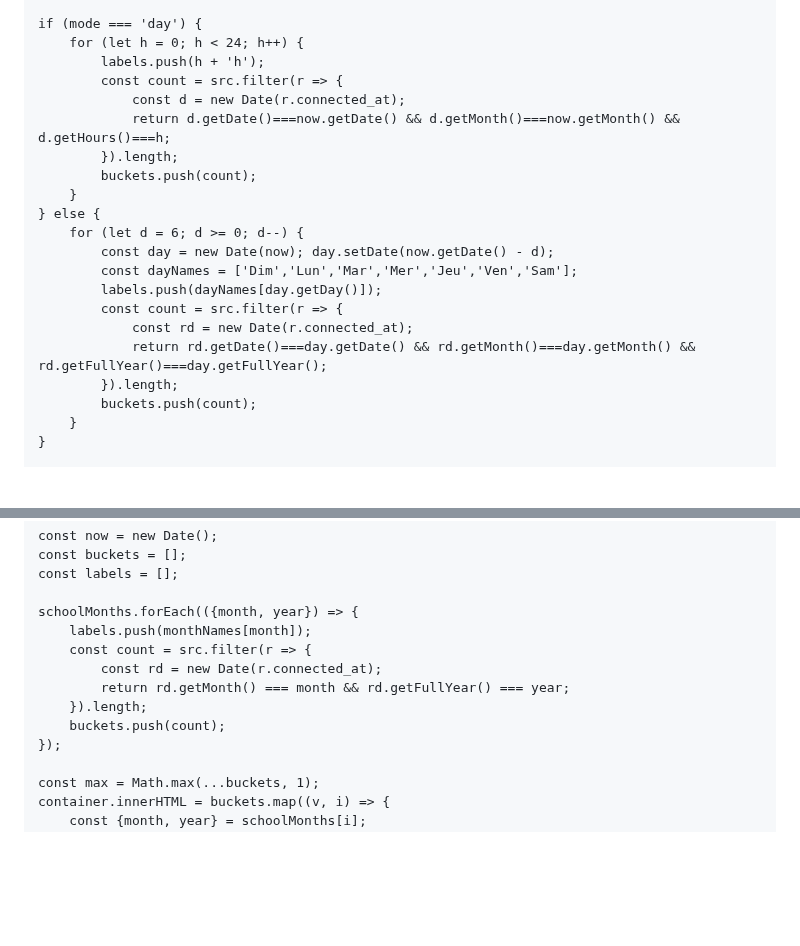
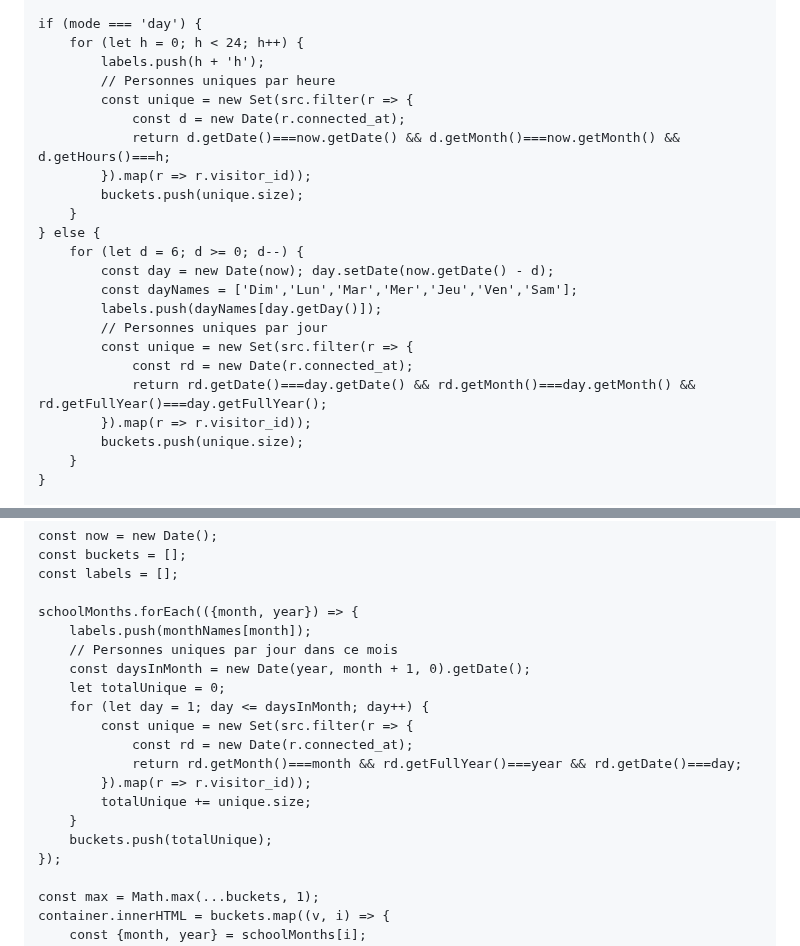
Before and after one commit to jojo97343/testehtml, a Markdown page: README.md, 2 parts joined by grey strips. Rendered like a GitHub page; blank space fills up the shorter version.

```diff
--- a/README.md
+++ b/README.md
@@ -2299,22 +2299,24 @@ function renderChart(mode, sessions) {
     if (mode === 'day') {
         for (let h = 0; h < 24; h++) {
             labels.push(h + 'h');
-            const count = src.filter(r => {
+            // Personnes uniques par heure
+            const unique = new Set(src.filter(r => {
                 const d = new Date(r.connected_at);
                 return d.getDate()===now.getDate() && d.getMonth()===now.getMonth() && d.getHours()===h;
-            }).length;
-            buckets.push(count);
+            }).map(r => r.visitor_id));
+            buckets.push(unique.size);
         }
     } else {
         for (let d = 6; d >= 0; d--) {
             const day = new Date(now); day.setDate(now.getDate() - d);
             const dayNames = ['Dim','Lun','Mar','Mer','Jeu','Ven','Sam'];
             labels.push(dayNames[day.getDay()]);
-            const count = src.filter(r => {
+            // Personnes uniques par jour
+            const unique = new Set(src.filter(r => {
                 const rd = new Date(r.connected_at);
                 return rd.getDate()===day.getDate() && rd.getMonth()===day.getMonth() && rd.getFullYear()===day.getFullYear();
-            }).length;
-            buckets.push(count);
+            }).map(r => r.visitor_id));
+            buckets.push(unique.size);
         }
     }
 
@@ -2397,11 +2399,17 @@ function renderMonthsChart(sessions) {
 
     schoolMonths.forEach(({month, year}) => {
         labels.push(monthNames[month]);
-        const count = src.filter(r => {
-            const rd = new Date(r.connected_at);
-            return rd.getMonth() === month && rd.getFullYear() === year;
-        }).length;
-        buckets.push(count);
+        // Personnes uniques par jour dans ce mois
+        const daysInMonth = new Date(year, month + 1, 0).getDate();
+        let totalUnique = 0;
+        for (let day = 1; day <= daysInMonth; day++) {
+            const unique = new Set(src.filter(r => {
+                const rd = new Date(r.connected_at);
+                return rd.getMonth()===month && rd.getFullYear()===year && rd.getDate()===day;
+            }).map(r => r.visitor_id));
+            totalUnique += unique.size;
+        }
+        buckets.push(totalUnique);
     });
 
     const max = Math.max(...buckets, 1);
```
